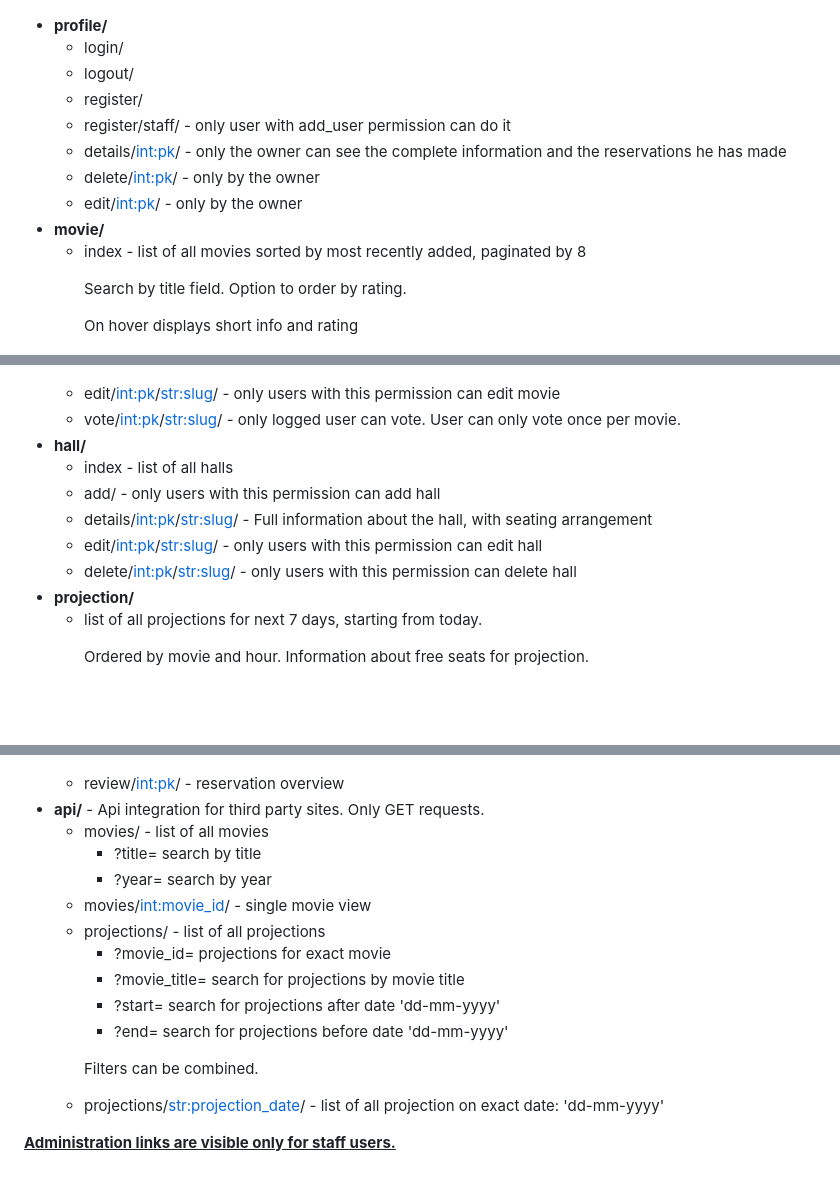
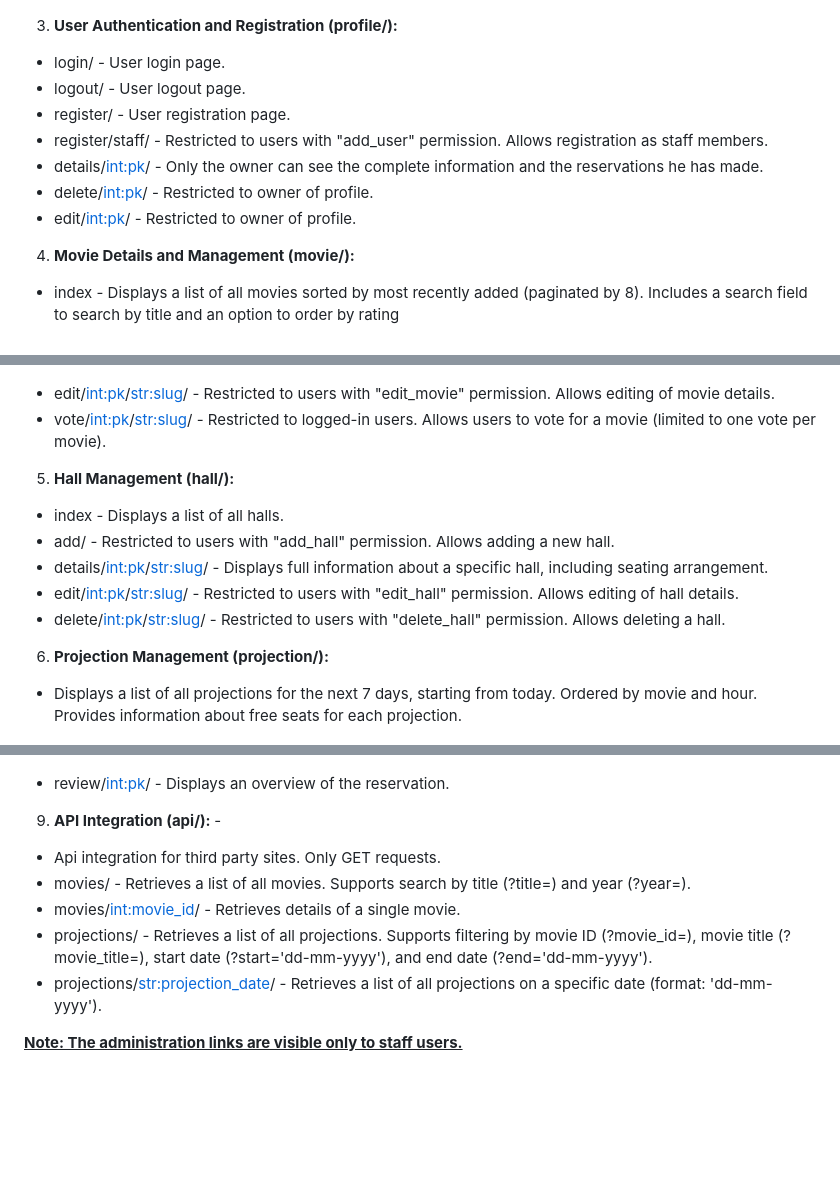
Before and after one commit to VelinIliev/CTRS-project, a Markdown page: Readme.md, 3 parts joined by grey strips. Drawn GitHub-style; blank space fills up the shorter version.

```diff
--- a/Readme.md
+++ b/Readme.md
@@ -29,15 +31,15 @@ Automated movie ticket booking system. Easy to navigate and use.
   <p><img src="./screenshots/admin.png" alt="ctrs-admin" width="600px"></p>
-- <b>profile/</b>
-  - login/
-  - logout/
-  - register/
-  - register/staff/ - only user with add_user permission can do it
-  - details/<int:pk>/ - only the owner can see the complete information and the reservations he has made
-  - delete/<int:pk>/ - only by the owner
-  - edit/<int:pk>/ - only by the owner
-- <b>movie/</b>
-  - index - list of all movies sorted by most recently added, paginated by 8
-    <p>Search by title field. Option to order by rating.</p>
-    <p>On hover displays short info and rating</p>
+
+3. <b>User Authentication and Registration (profile/):</b>
+  - login/ - User login page.
+  - logout/ - User logout page.
+  - register/ - User registration page.
+  - register/staff/ - Restricted to users with "add_user" permission. Allows registration as staff members.
+  - details/<int:pk>/ - Only the owner can see the complete information and the reservations he has made.
+  - delete/<int:pk>/ - Restricted to owner of profile.
+  - edit/<int:pk>/ - Restricted to owner of profile.
+
+4. <b>Movie Details and Management (movie/):</b>
+  - index - Displays a list of all movies sorted by most recently added (paginated by 8). Includes a search field to search by title and an option to order by rating</p>
     <p><img src="./screenshots/movies-list.png" alt="ctrs-admin" width="600px"></p>
   - add/ - only users with this permission can add movie
@@ -48,13 +47,14 @@ Automated movie ticket booking system. Easy to navigate and use.
     <p><img src="./screenshots/movie-details.png" alt="ctrs-admin" width="600px"></p>
-  - edit/<int:pk>/<str:slug>/ - only users with this permission can edit movie
-  - vote/<int:pk>/<str:slug>/ - only logged user can vote. User can only vote once per movie.
-- <b>hall/</b>
-  - index - list of all halls
-  - add/ -  only users with this permission can add hall
-  - details/<int:pk>/<str:slug>/ - Full information about the hall, with seating arrangement
-  - edit/<int:pk>/<str:slug>/ - only users with this permission can edit hall
-  - delete/<int:pk>/<str:slug>/ - only users with this permission can delete hall
-- <b>projection/</b>
-  - list of all projections for next 7 days, starting from today.
-    <p>Ordered by movie and hour. Information about free seats for projection.</p>
+  - edit/<int:pk>/<str:slug>/ - Restricted to users with "edit_movie" permission. Allows editing of movie details.
+  - vote/<int:pk>/<str:slug>/ - Restricted to logged-in users. Allows users to vote for a movie (limited to one vote per movie).
+
+5. <b>Hall Management (hall/): </b>
+  - index - Displays a list of all halls.
+  - add/ -  Restricted to users with "add_hall" permission. Allows adding a new hall.
+  - details/<int:pk>/<str:slug>/ - Displays full information about a specific hall, including seating arrangement.
+  - edit/<int:pk>/<str:slug>/ - Restricted to users with "edit_hall" permission. Allows editing of hall details.
+  - delete/<int:pk>/<str:slug>/ -  Restricted to users with "delete_hall" permission. Allows deleting a hall.
+
+6. <b>Projection Management (projection/): </b>
+  - Displays a list of all projections for the next 7 days, starting from today. Ordered by movie and hour. Provides information about free seats for each projection.
     <p><img src="./screenshots/program.png" alt="ctrs-admin" width="600px"></p>
@@ -75,16 +75,11 @@ Automated movie ticket booking system. Easy to navigate and use.
     <p><img src="./screenshots/reservation-step2.png" alt="ctrs" width="600px"></p>
-  - review/<int:pk>/ - reservation overview
-- <b>api/</b> - Api integration for third party sites. Only GET requests.
-  - movies/ - list of all movies
-    - ?title= search by title
-    - ?year= search by year
-  - movies/<int:movie_id>/ - single movie view
-  - projections/ - list of all projections
-    - ?movie_id= projections for exact movie
-    - ?movie_title= search for projections by movie title
-    - ?start= search for projections after date 'dd-mm-yyyy'
-    - ?end= search for projections before date 'dd-mm-yyyy'
-    <p>Filters can be combined.</p>
-  - projections/<str:projection_date>/ - list of all projection on exact date: 'dd-mm-yyyy'
+  - review/<int:pk>/ - Displays an overview of the reservation.
 
-<p><b><ins>Administration links are visible only for staff users.</ins></b></p>
+9. <b>API Integration (api/): </b> -
+  - Api integration for third party sites. Only GET requests.
+  - movies/ - Retrieves a list of all movies. Supports search by title (?title=) and year (?year=).
+  - movies/<int:movie_id>/ - Retrieves details of a single movie.
+  - projections/ - Retrieves a list of all projections. Supports filtering by movie ID (?movie_id=), movie title (?movie_title=), start date (?start='dd-mm-yyyy'), and end date (?end='dd-mm-yyyy').
+  - projections/<str:projection_date>/ - Retrieves a list of all projections on a specific date (format: 'dd-mm-yyyy').
+
+<p><b><ins>Note: The administration links are visible only to staff users.</ins></b></p>
```
Also changed, not shown: other parts of Readme.md (+24 -25 lines).
